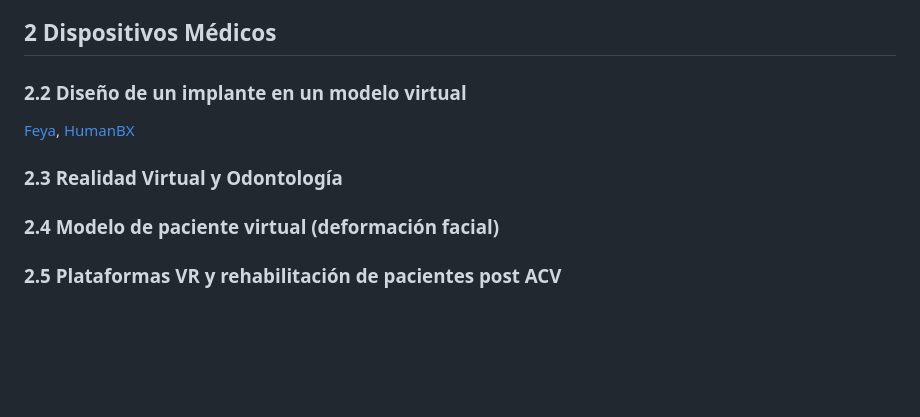
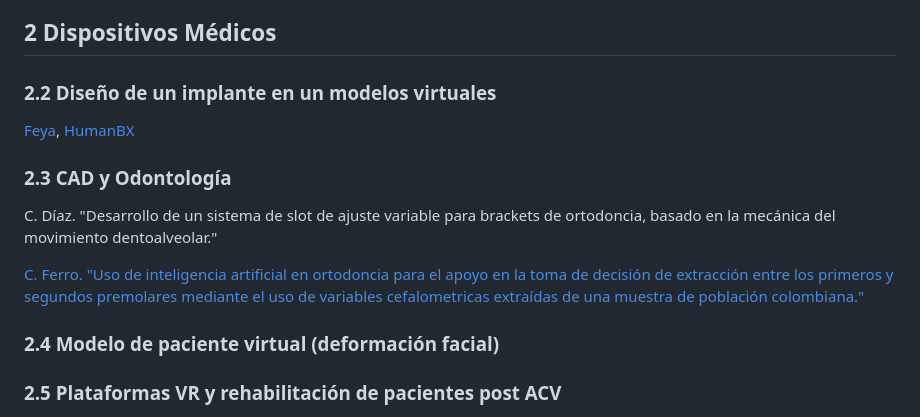
Before and after one commit to oicampo-uao/oicampo-uao.github.io, a Markdown page: academics/digital-health.md, the part around the change. Drawn GitHub-style; blank space fills up the shorter version.

```diff
--- a/academics/digital-health.md
+++ b/academics/digital-health.md
@@ -100,9 +100,12 @@ La aplicación Healthcheck de  [Babylon Health](https://www.babylonhealth.com/ab
 
 
 ## 2 Dispositivos Médicos
-### 2.2 Diseño de un implante en un modelo virtual
+### 2.2 Diseño de un implante en un modelos virtuales
 [Feya](https://www.rhfeya.com/), [HumanBX](https://humanbx.com/)
-### 2.3 Realidad Virtual y Odontología
+### 2.3 CAD y Odontología
+C. Díaz. "Desarrollo de un sistema de slot de ajuste variable para brackets de ortodoncia, basado en la mecánica del movimiento dentoalveolar."
+
+[C. Ferro. "Uso de inteligencia artificial en ortodoncia para el apoyo en la toma de decisión de extracción entre los primeros y segundos premolares mediante el uso de variables cefalometricas extraídas de una muestra de población colombiana."](https://oicampo-uao.github.io/academics/CarlosFerro.pdf)
 
 ### 2.4 Modelo de paciente virtual (deformación facial)
 ### 2.5 Plataformas VR y rehabilitación de pacientes post ACV
```
